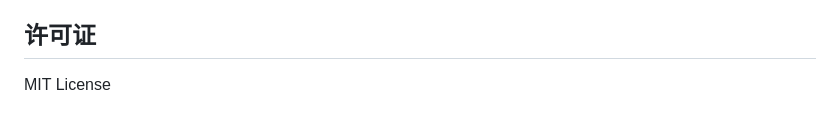
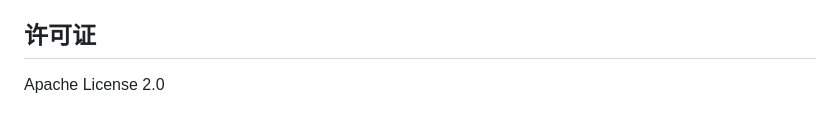
Before and after one commit to zhouxwyeah/fitness_tookit, a Markdown page: README.md, the part around the change. Rendered like a GitHub page.

Commit message:
docs: fix license info in README to match Apache 2.0

```diff
--- a/README.md
+++ b/README.md
@@ -149,4 +149,4 @@ black .
 
 ## 许可证
 
-MIT License
+Apache License 2.0
```
